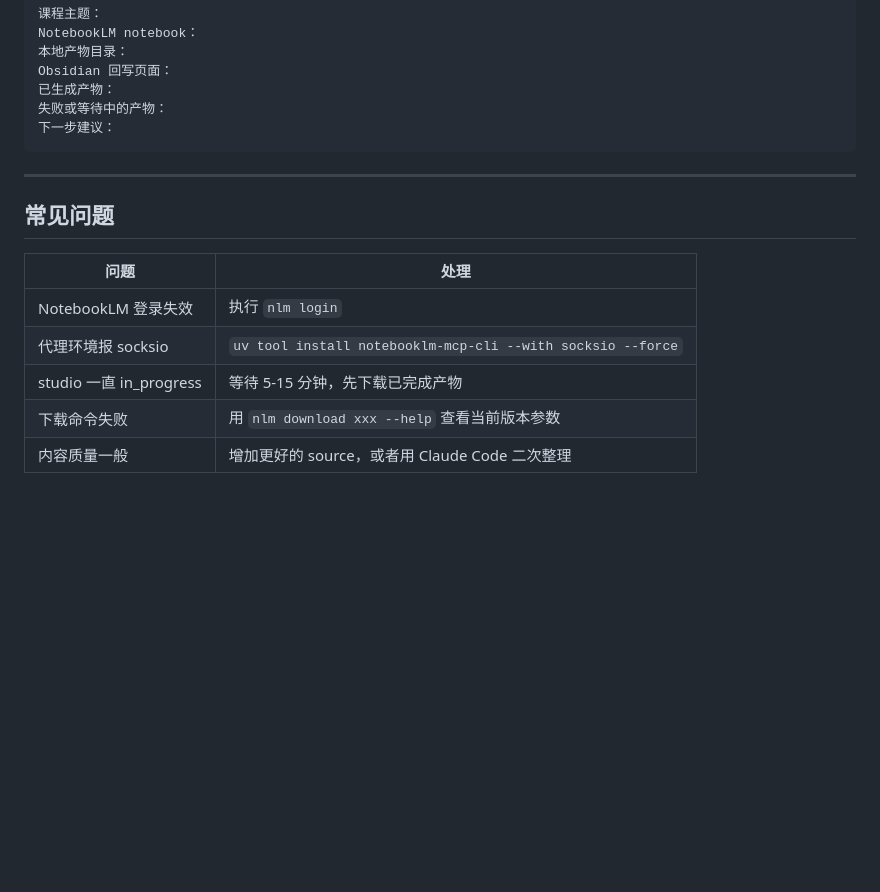
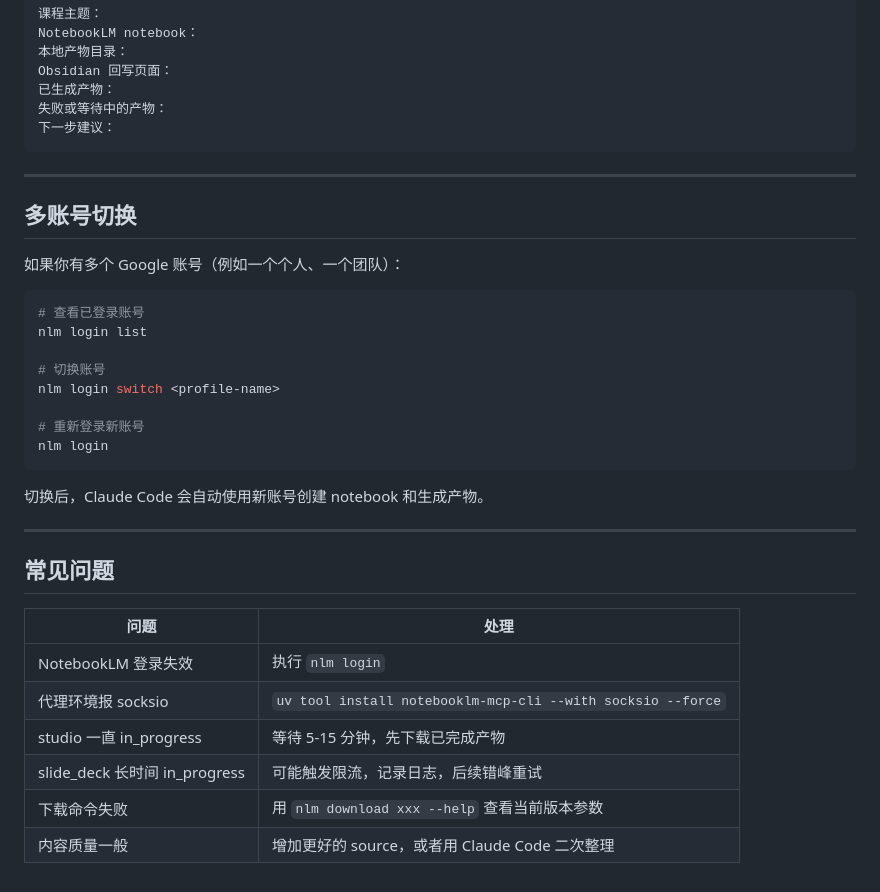
Before and after one commit to qiao-chief/qiao-chief-second-brain-config, a Markdown page: 第二大脑配置包/02-NotebookLM课程素材工厂配置包.md, the part around one of its changes. Drawn GitHub-style; blank space fills up the shorter version.

````diff
--- a/第二大脑配置包/02-NotebookLM课程素材工厂配置包.md
+++ b/第二大脑配置包/02-NotebookLM课程素材工厂配置包.md
@@ -443,6 +449,25 @@ Obsidian 回写页面：
 
 ---
 
+## 多账号切换
+
+如果你有多个 Google 账号（例如一个个人、一个团队）：
+
+```bash
+# 查看已登录账号
+nlm login list
+
+# 切换账号
+nlm login switch <profile-name>
+
+# 重新登录新账号
+nlm login
+```
+
+切换后，Claude Code 会自动使用新账号创建 notebook 和生成产物。
+
+---
+
 ## 常见问题
 
 | 问题 | 处理 |
@@ -450,5 +475,6 @@ Obsidian 回写页面：
 | NotebookLM 登录失效 | 执行 `nlm login` |
 | 代理环境报 socksio | `uv tool install notebooklm-mcp-cli --with socksio --force` |
 | studio 一直 in_progress | 等待 5-15 分钟，先下载已完成产物 |
+| slide_deck 长时间 in_progress | 可能触发限流，记录日志，后续错峰重试 |
 | 下载命令失败 | 用 `nlm download xxx --help` 查看当前版本参数 |
 | 内容质量一般 | 增加更好的 source，或者用 Claude Code 二次整理 |
````
Also changed, not shown: other parts of 第二大脑配置包/02-NotebookLM课程素材工厂配置包.md (+10 -4 lines), 第二大脑配置包/执行记录/2026-05-26-新账号课程素材工厂测试.md (added, +118 -0 lines).
